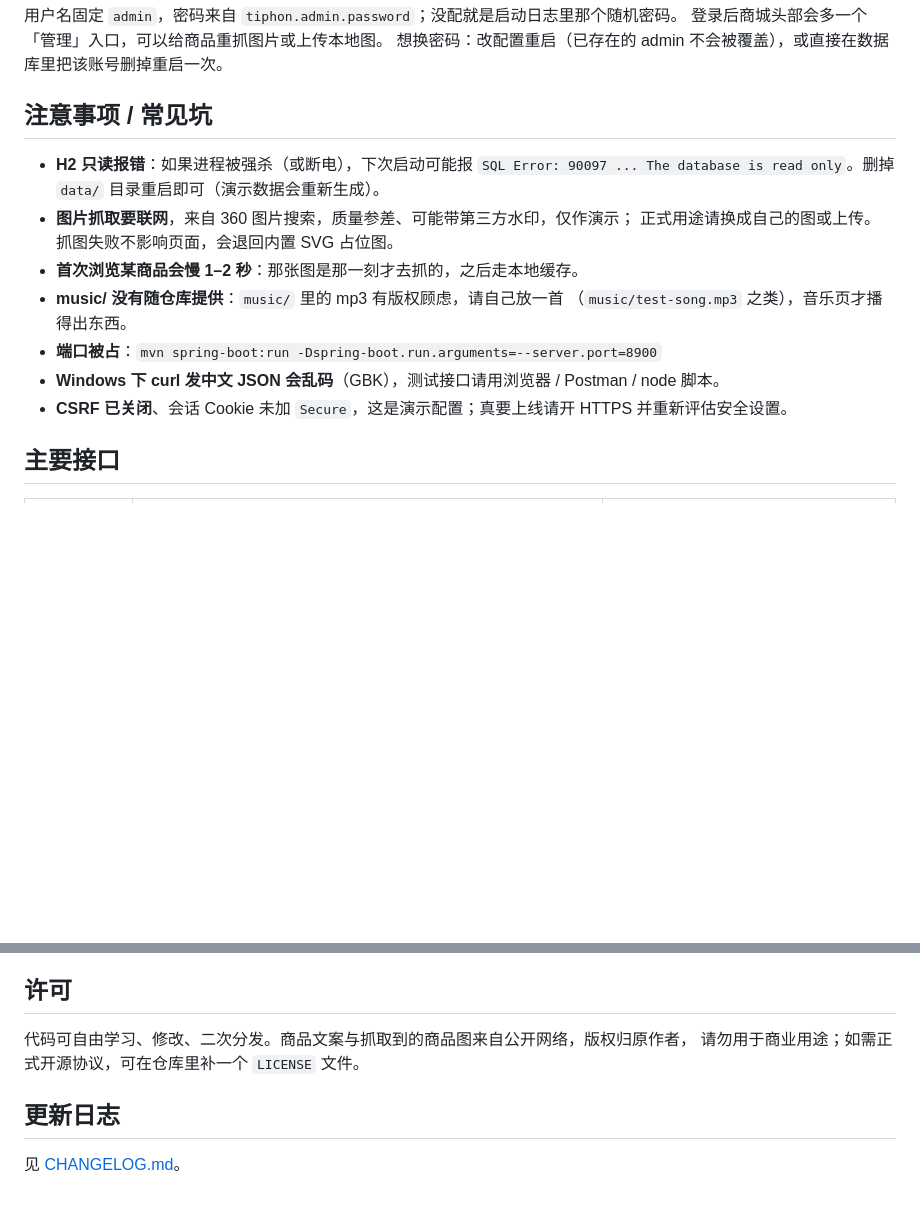
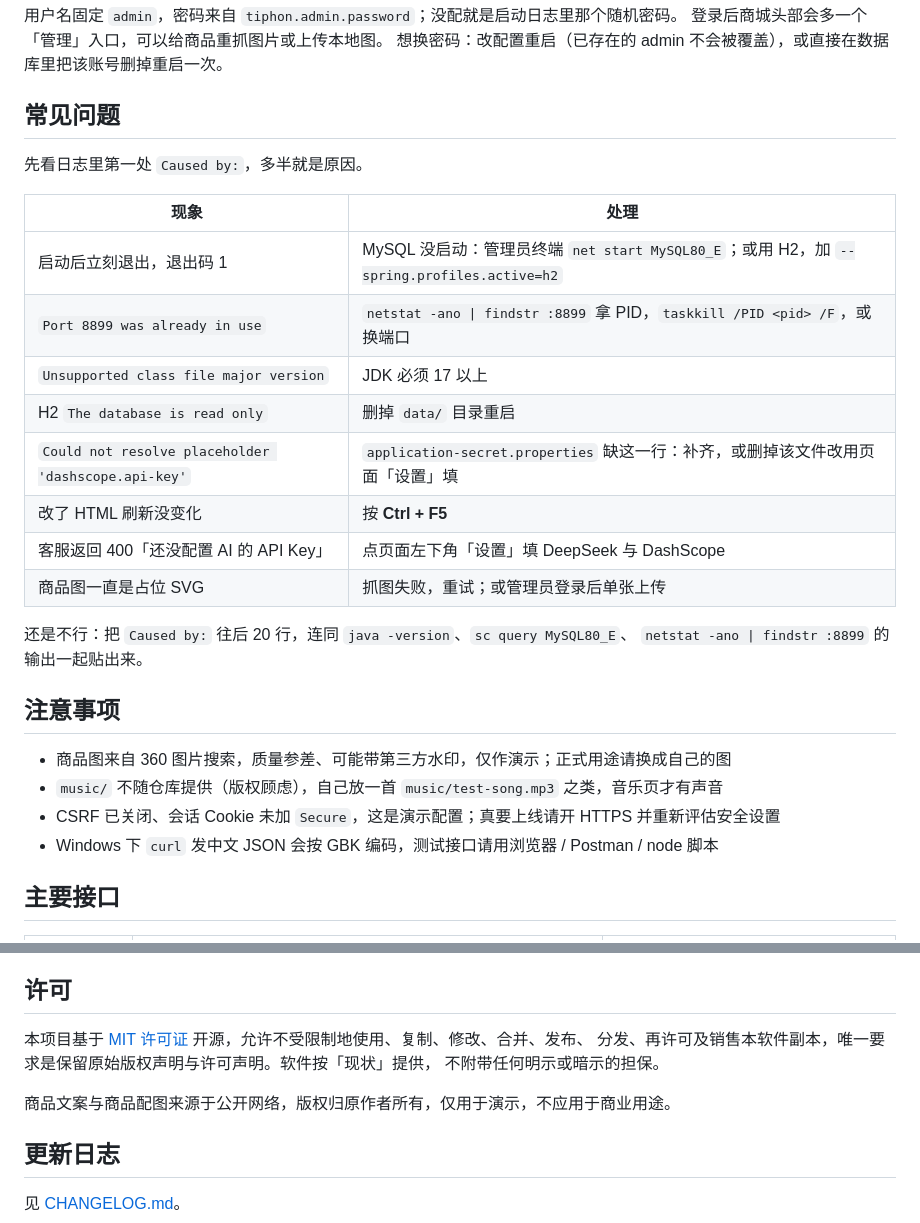
Before and after one commit to Spinel-y/tiphon-mall, a Markdown page: README.md, 2 parts joined by grey strips. Rendered like a GitHub page; blank space fills up the shorter version.

Commit message:
docs: 加界面预览、精简常见问题、补 MIT LICENSE

```diff
--- a/README.md
+++ b/README.md
@@ -136,18 +150,30 @@ java -jar target/tiphon-mall-0.0.1-SNAPSHOT.jar --spring.profiles.active=h2
 登录后商城头部会多一个「管理」入口，可以给商品重抓图片或上传本地图。
 想换密码：改配置重启（已存在的 admin 不会被覆盖），或直接在数据库里把该账号删掉重启一次。
 
-## 注意事项 / 常见坑
+## 常见问题
 
-- **H2 只读报错**：如果进程被强杀（或断电），下次启动可能报
-  `SQL Error: 90097 ... The database is read only`。删掉 `data/` 目录重启即可（演示数据会重新生成）。
-- **图片抓取要联网**，来自 360 图片搜索，质量参差、可能带第三方水印，仅作演示；
-  正式用途请换成自己的图或上传。抓图失败不影响页面，会退回内置 SVG 占位图。
-- **首次浏览某商品会慢 1–2 秒**：那张图是那一刻才去抓的，之后走本地缓存。
-- **music/ 没有随仓库提供**：`music/` 里的 mp3 有版权顾虑，请自己放一首
-  （`music/test-song.mp3` 之类），音乐页才播得出东西。
-- **端口被占**：`mvn spring-boot:run -Dspring-boot.run.arguments=--server.port=8900`
-- **Windows 下 curl 发中文 JSON 会乱码**（GBK），测试接口请用浏览器 / Postman / node 脚本。
-- **CSRF 已关闭**、会话 Cookie 未加 `Secure`，这是演示配置；真要上线请开 HTTPS 并重新评估安全设置。
+先看日志里第一处 `Caused by:`，多半就是原因。
+
+| 现象 | 处理 |
+| --- | --- |
+| 启动后立刻退出，退出码 1 | MySQL 没启动：管理员终端 `net start MySQL80_E`；或用 H2，加 `--spring.profiles.active=h2` |
+| `Port 8899 was already in use` | `netstat -ano \| findstr :8899` 拿 PID，`taskkill /PID <pid> /F`，或换端口 |
+| `Unsupported class file major version` | JDK 必须 17 以上 |
+| H2 `The database is read only` | 删掉 `data/` 目录重启 |
+| `Could not resolve placeholder 'dashscope.api-key'` | `application-secret.properties` 缺这一行：补齐，或删掉该文件改用页面「设置」填 |
+| 改了 HTML 刷新没变化 | 按 **Ctrl + F5** |
+| 客服返回 400「还没配置 AI 的 API Key」 | 点页面左下角「设置」填 DeepSeek 与 DashScope |
+| 商品图一直是占位 SVG | 抓图失败，重试；或管理员登录后单张上传 |
+
+还是不行：把 `Caused by:` 往后 20 行，连同 `java -version`、`sc query MySQL80_E`、
+`netstat -ano | findstr :8899` 的输出一起贴出来。
+
+## 注意事项
+
+- 商品图来自 360 图片搜索，质量参差、可能带第三方水印，仅作演示；正式用途请换成自己的图
+- `music/` 不随仓库提供（版权顾虑），自己放一首 `music/test-song.mp3` 之类，音乐页才有声音
+- CSRF 已关闭、会话 Cookie 未加 `Secure`，这是演示配置；真要上线请开 HTTPS 并重新评估安全设置
+- Windows 下 `curl` 发中文 JSON 会按 GBK 编码，测试接口请用浏览器 / Postman / node 脚本
 
 ## 主要接口
 
@@ -173,8 +199,11 @@ java -jar target/tiphon-mall-0.0.1-SNAPSHOT.jar --spring.profiles.active=h2
 
 ## 许可
 
-代码可自由学习、修改、二次分发。商品文案与抓取到的商品图来自公开网络，版权归原作者，
-请勿用于商业用途；如需正式开源协议，可在仓库里补一个 `LICENSE` 文件。
+本项目基于 [MIT 许可证](LICENSE) 开源，允许不受限制地使用、复制、修改、合并、发布、
+分发、再许可及销售本软件副本，唯一要求是保留原始版权声明与许可声明。软件按「现状」提供，
+不附带任何明示或暗示的担保。
+
+商品文案与商品配图来源于公开网络，版权归原作者所有，仅用于演示，不应用于商业用途。
 
 ## 更新日志
 
```
Also changed, not shown: other parts of README.md (+14 -0 lines), CHANGELOG.md (+4 -0 lines), docs/screenshots/chat.png (added), docs/screenshots/cs-settings.png (added), docs/screenshots/shop.png (added), 2 other files.
